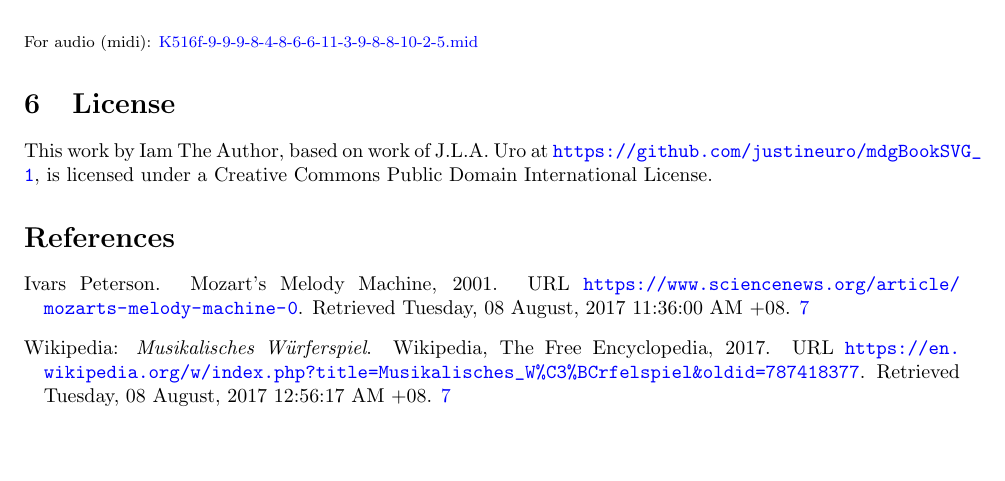
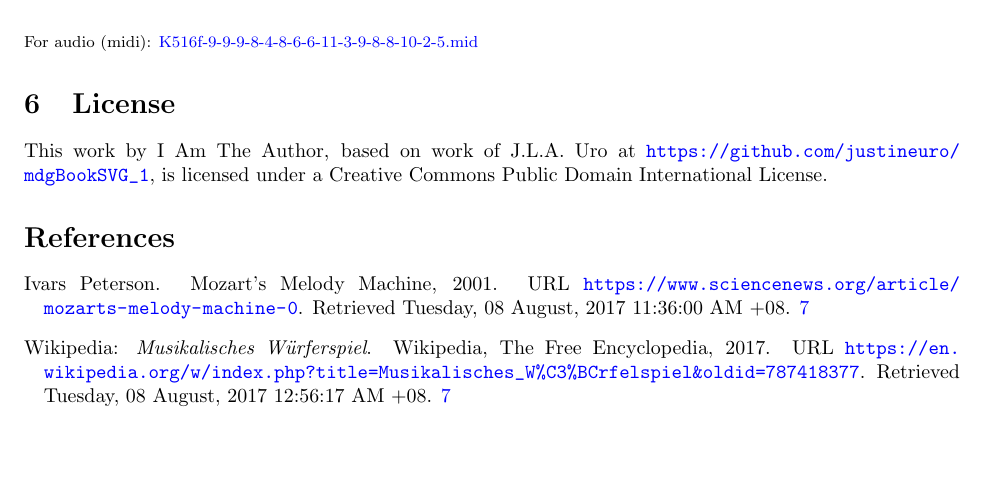
Before and after one commit to justineuro/mdgBookSVG_1, a LaTeX CV (res/mdgBookSVGv1.tex): part of page 98 of 98, cut so that both start at the same text. Compiled offline with pdfLaTeX.

Commit message:
2017-09-10 updates

```diff
--- a/res/mdgBookSVGv1.tex
+++ b/res/mdgBookSVGv1.tex
@@ -248,7 +248,7 @@ My sincerest gratitude to Chris Walshaw et al. for the \hyperref{http://www.abcn
 }
 
 \section{License}
-This work by Iam The Author, based on work of J.L.A. Uro at  \url{https://github.com/justineuro/mdgBookSVG\_1}, is licensed under a Creative Commons Public Domain International License.
+This work by I Am The Author, based on work of J.L.A. Uro at  \url{https://github.com/justineuro/mdgBookSVG\_1}, is licensed under a Creative Commons Public Domain International License.
 
 \bibliographystyle{plainnat}
 \bibliography{mdg1}
```
Also changed, not shown: 3 other files.
